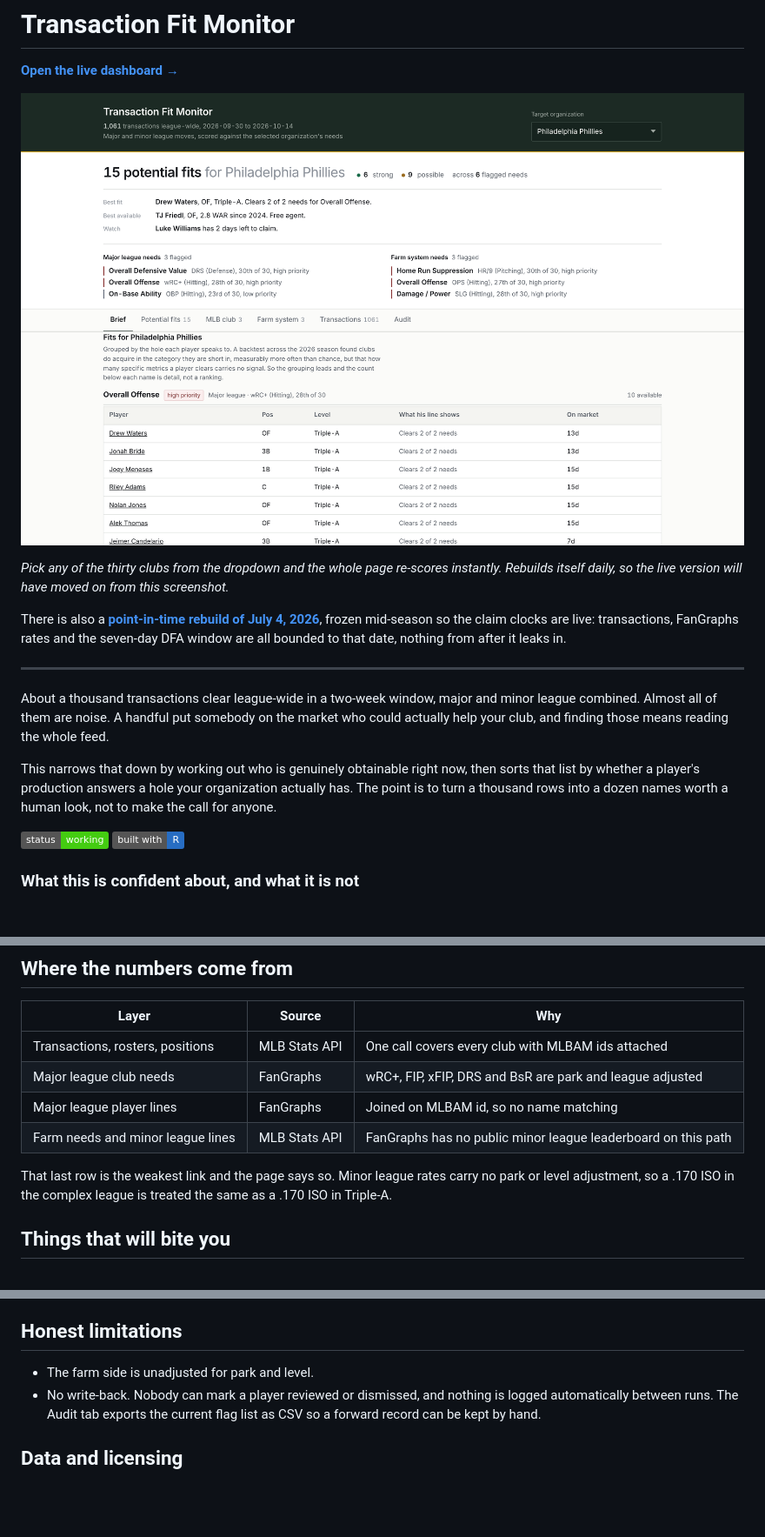
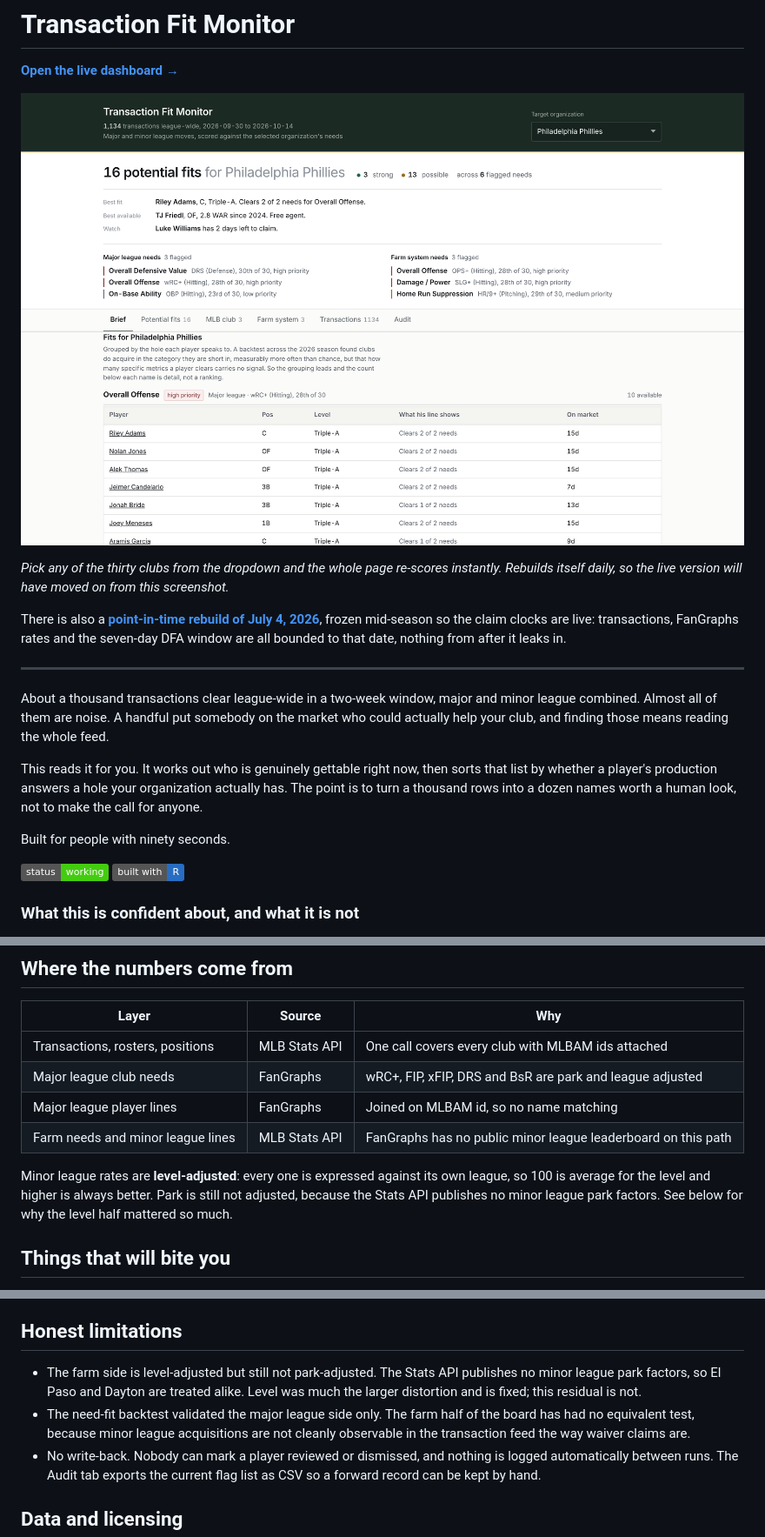
Before and after one commit to drewrenteria/Transaction-Fit-Monitor, a Markdown page: README.md, 3 parts joined by grey strips. Shown at 87% size. GitHub-like rendering; pictures changed too: docs/preview.png; badges without logos; blank space fills up the shorter version.

```diff
--- a/README.md
+++ b/README.md
@@ -20,10 +20,12 @@ minor league combined. Almost all of them are noise. A handful put somebody on
 the market who could actually help your club, and finding those means reading
 the whole feed.
 
-This narrows that down by working out who is genuinely obtainable right now, then
+This reads it for you. It works out who is genuinely gettable right now, then
 sorts that list by whether a player's production answers a hole your
 organization actually has. The point is to turn a thousand rows into a dozen
 names worth a human look, not to make the call for anyone.
+
+Built for people with ninety seconds.
 
 ![status](https://img.shields.io/badge/status-working-brightgreen)
 ![R](https://img.shields.io/badge/built%20with-R-276DC3)
@@ -119,9 +122,10 @@ Thresholds all live in `R/00_config.R`. Change a cutoff there and rebuild.
 | Major league player lines | FanGraphs | Joined on MLBAM id, so no name matching |
 | Farm needs and minor league lines | MLB Stats API | FanGraphs has no public minor league leaderboard on this path |
 
-That last row is the weakest link and the page says so. Minor league rates carry
-no park or level adjustment, so a .170 ISO in the complex league is treated the
-same as a .170 ISO in Triple-A.
+Minor league rates are **level-adjusted**: every one is expressed against its
+own league, so 100 is average for the level and higher is always better. Park
+is still not adjusted, because the Stats API publishes no minor league park
+factors. See below for why the level half mattered so much.
 
 ## Things that will bite you
 
@@ -301,7 +346,12 @@ got caught. Both measures are still reported.
 
 ## Honest limitations
 
-- The farm side is unadjusted for park and level.
+- The farm side is level-adjusted but still not park-adjusted. The Stats API
+  publishes no minor league park factors, so El Paso and Dayton are treated
+  alike. Level was much the larger distortion and is fixed; this residual is not.
+- The need-fit backtest validated the major league side only. The farm half of
+  the board has had no equivalent test, because minor league acquisitions are
+  not cleanly observable in the transaction feed the way waiver claims are.
 - No write-back. Nobody can mark a player reviewed or dismissed, and nothing is
   logged automatically between runs. The Audit tab exports the current flag list
   as CSV so a forward record can be kept by hand.
```
Also changed, not shown: other parts of README.md (+43 -1 lines), 7 other files.
